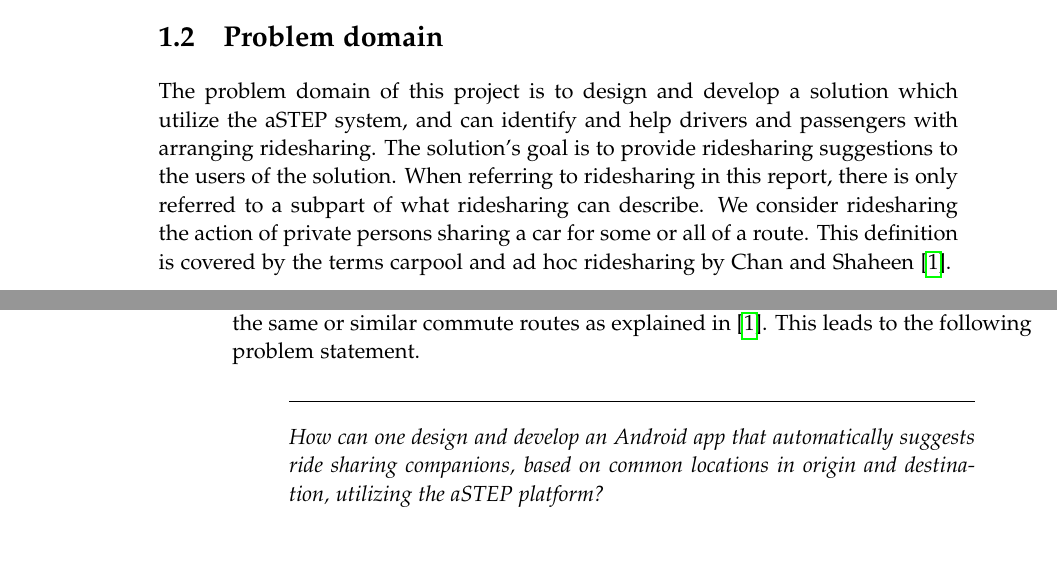
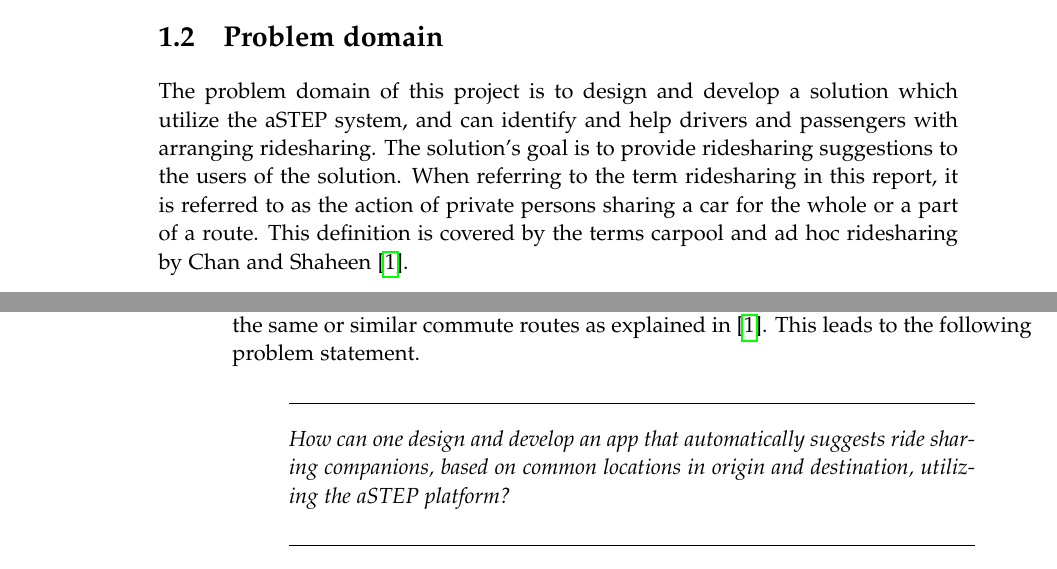
Before and after one commit to sw605/rapportsw6, a LaTeX thesis (master.tex, which reads sections/introduction/introduction.tex, sections/introduction/problemstatement.tex): two parts of pages 9 and 10 of 33, joined at a grey line, cut so that both start at the same text. Compiled offline with pdfLaTeX.

Commit message:
Also edited the problem statement to comply with Davide

```diff
--- a/sections/introduction/introduction.tex
+++ b/sections/introduction/introduction.tex
@@ -30,8 +30,7 @@ The 10 project groups are assigned to their respective tasks, with 7 project gro
 % Solution scope and definition
 The problem domain of this project is to design and develop a solution which utilize the aSTEP system, and can identify and help drivers and passengers with arranging ridesharing.
 The solution's goal is to provide ridesharing suggestions to the users of the solution.
-When referring to ridesharing in this report, there is only referred to a subpart of what ridesharing can describe.
-We consider ridesharing the action of private persons sharing a car for some or all of a route.
+When referring to the term ridesharing in this report, it is referred to as the action of private persons sharing a car for the whole or a part of a route.
 This definition is covered by the terms carpool and ad hoc ridesharing by \citet{doi:10.1080/01441647.2011.621557}.
 
 % Intention of the solution
--- a/sections/introduction/problemstatement.tex
+++ b/sections/introduction/problemstatement.tex
@@ -1,11 +1,11 @@
 \section{Problem Statement}
 % Metatext
-Sharing rides is advantageous in economical and environmental sense, but it is made tedious and   difficult due to the lack of knowledge of other people sharing the same or similar commute routes as explained in \cite{doi:10.1080/01441647.2011.621557}. This leads to the following problem statement.
+Sharing rides is advantageous in economical and environmental sense, but it is made tedious and difficult due to the lack of knowledge of other people sharing the same or similar commute routes as explained in \cite{doi:10.1080/01441647.2011.621557}. This leads to the following problem statement.
 
 % Actual problem statement
 {\addtolength{\leftskip}{10mm}\addtolength{\rightskip}{10mm}\noindent\hrulefill\it
 
-\noindent How can one design and develop an Android app that automatically suggests ride sharing companions, based on common locations in origin and destination, utilizing the aSTEP platform?
+\noindent How can one design and develop an app that automatically suggests ride sharing companions, based on common locations in origin and destination, utilizing the aSTEP platform?
 
 \noindent\hrulefill
 
```
